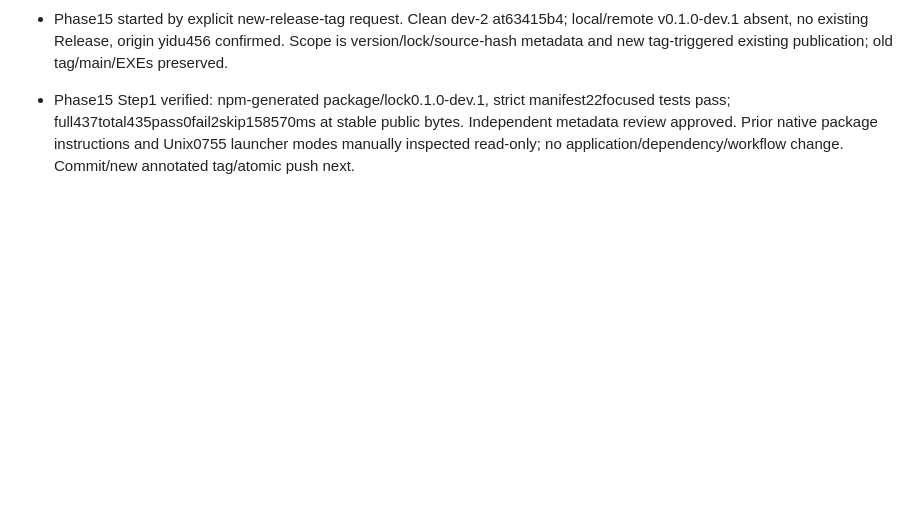
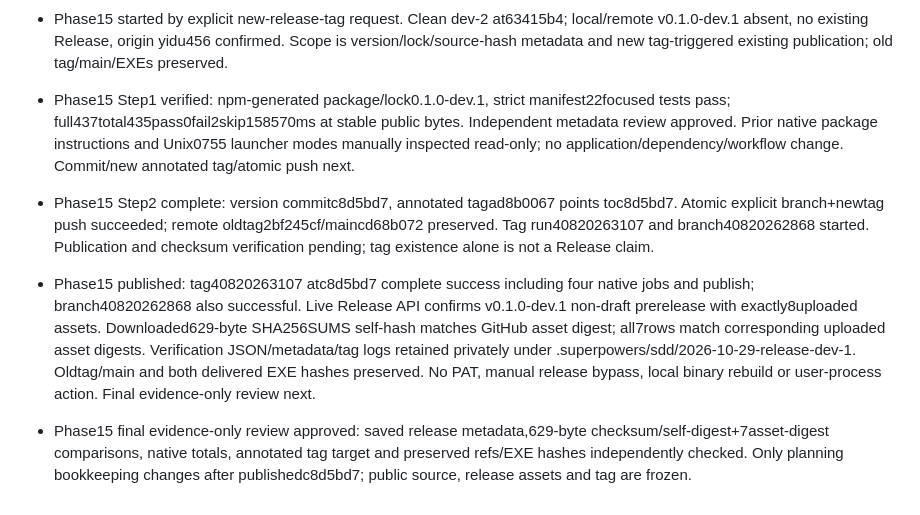
Before and after one commit to yidu456/magpie-auto-codex-filter, a Markdown page: .planning/2026-10-27-web-console-dev/progress.md, the part around the change. GitHub-like rendering; blank space fills up the shorter version.

Commit message:
docs: record verified v0.1.0-dev.1 publication

```diff
--- a/.planning/2026-10-27-web-console-dev/progress.md
+++ b/.planning/2026-10-27-web-console-dev/progress.md
@@ -90,3 +90,9 @@
 - Phase15 started by explicit new-release-tag request. Clean dev-2 at63415b4; local/remote v0.1.0-dev.1 absent, no existing Release, origin yidu456 confirmed. Scope is version/lock/source-hash metadata and new tag-triggered existing publication; old tag/main/EXEs preserved.
 
 - Phase15 Step1 verified: npm-generated package/lock0.1.0-dev.1, strict manifest22focused tests pass; full437total435pass0fail2skip158570ms at stable public bytes. Independent metadata review approved. Prior native package instructions and Unix0755 launcher modes manually inspected read-only; no application/dependency/workflow change. Commit/new annotated tag/atomic push next.
+
+- Phase15 Step2 complete: version commitc8d5bd7, annotated tagad8b0067 points toc8d5bd7. Atomic explicit branch+newtag push succeeded; remote oldtag2bf245cf/maincd68b072 preserved. Tag run40820263107 and branch40820262868 started. Publication and checksum verification pending; tag existence alone is not a Release claim.
+
+- Phase15 published: tag40820263107 atc8d5bd7 complete success including four native jobs and publish; branch40820262868 also successful. Live Release API confirms v0.1.0-dev.1 non-draft prerelease with exactly8uploaded assets. Downloaded629-byte SHA256SUMS self-hash matches GitHub asset digest; all7rows match corresponding uploaded asset digests. Verification JSON/metadata/tag logs retained privately under .superpowers/sdd/2026-10-29-release-dev-1. Oldtag/main and both delivered EXE hashes preserved. No PAT, manual release bypass, local binary rebuild or user-process action. Final evidence-only review next.
+
+- Phase15 final evidence-only review approved: saved release metadata,629-byte checksum/self-digest+7asset-digest comparisons, native totals, annotated tag target and preserved refs/EXE hashes independently checked. Only planning bookkeeping changes after publishedc8d5bd7; public source, release assets and tag are frozen.
```
Also changed, not shown: .planning/2026-10-27-web-console-dev/findings.md (+2 -0 lines), .planning/2026-10-27-web-console-dev/task_plan.md (+4 -2 lines).
